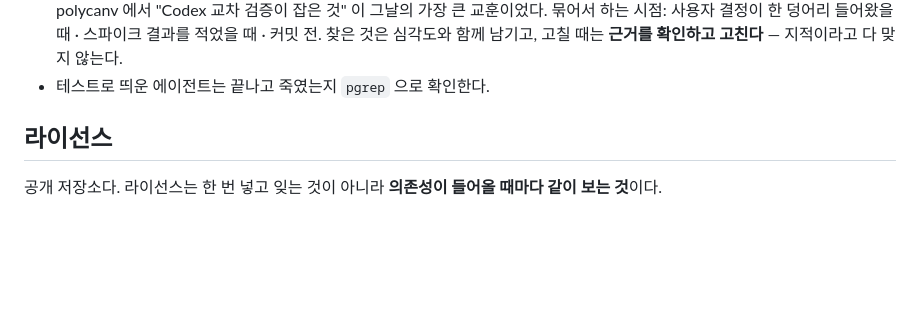
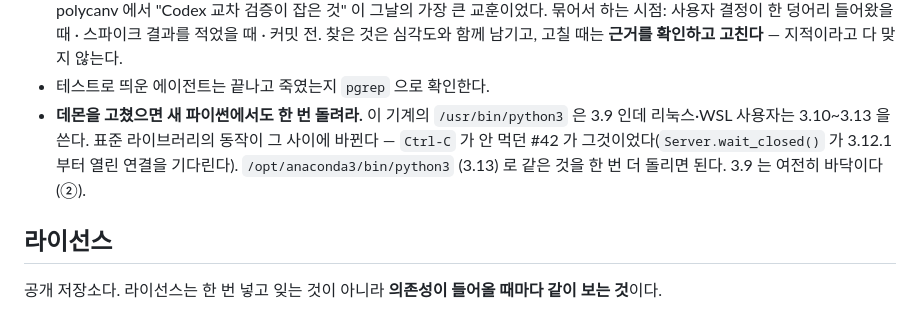
Before and after one commit to maengyo/palmar, a Markdown page: AGENTS.md, the part around the change. Rendered like a GitHub page; blank space fills up the shorter version.

Commit message:
Run the daemon on a newer Python before calling it done
#42 was a stdlib behaviour change between the Python this machine ships (3.9)
and the one Linux and WSL users actually get. The rule that would have caught
it costs one extra run.

Co-Authored-By: Claude Opus 5 <noreply@anthropic.com>
Claude-Session: https://claude.ai/code/session_01RbD1QmH3H5exzVTSTfzWsq

```diff
--- a/AGENTS.md
+++ b/AGENTS.md
@@ -78,6 +78,10 @@ docs/      조사 기록, 날짜별 스파이크 스크립트
   묶어서 하는 시점: 사용자 결정이 한 덩어리 들어왔을 때 · 스파이크 결과를 적었을 때 · 커밋 전.
   찾은 것은 심각도와 함께 남기고, 고칠 때는 **근거를 확인하고 고친다** — 지적이라고 다 맞지 않는다.
 - 테스트로 띄운 에이전트는 끝나고 죽였는지 `pgrep` 으로 확인한다.
+- **데몬을 고쳤으면 새 파이썬에서도 한 번 돌려라.** 이 기계의 `/usr/bin/python3` 은 3.9 인데
+  리눅스·WSL 사용자는 3.10~3.13 을 쓴다. 표준 라이브러리의 동작이 그 사이에 바뀐다 — `Ctrl-C` 가
+  안 먹던 #42 가 그것이었다(`Server.wait_closed()` 가 3.12.1 부터 열린 연결을 기다린다).
+  `/opt/anaconda3/bin/python3` (3.13) 로 같은 것을 한 번 더 돌리면 된다. 3.9 는 여전히 바닥이다(②).
 
 ## 라이선스
 
```
